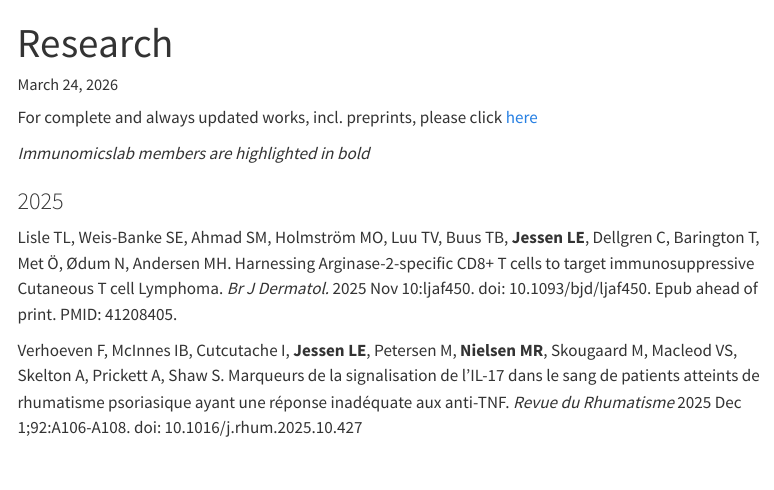
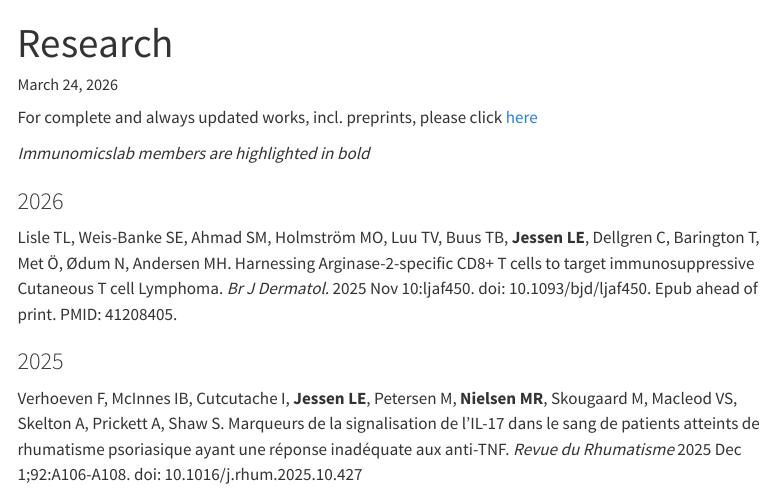
Before and after one commit to immunomicslab/immunomicslab.github.io, a Quarto document (research.qmd): the page in a window 1100 px wide, from its top. Rendered offline with R 4.5, knitr and Pandoc in place of Quarto, with nearby package versions; menus at the side of the page are left out.

Commit message:
Update research list

```diff
--- a/research.qmd
+++ b/research.qmd
@@ -6,9 +6,12 @@ For complete and always updated works, incl. preprints, please click [here](http
 
 *Immunomicslab members are highlighted in bold*
 
-### 2025
+
+### 2026
 
 Lisle TL, Weis-Banke SE, Ahmad SM, Holmström MO, Luu TV, Buus TB, **Jessen LE**, Dellgren C, Barington T, Met Ö, Ødum N, Andersen MH. Harnessing Arginase-2-specific CD8+ T cells to target immunosuppressive Cutaneous T cell Lymphoma. *Br J Dermatol.* 2025 Nov 10:ljaf450. doi: 10.1093/bjd/ljaf450. Epub ahead of print. PMID: 41208405.
+
+### 2025
 
 Verhoeven F, McInnes IB, Cutcutache I, **Jessen LE**, Petersen M, **Nielsen MR**, Skougaard M, Macleod VS, Skelton A, Prickett A, Shaw S. Marqueurs de la signalisation de l’IL-17 dans le sang de patients atteints de rhumatisme psoriasique ayant une réponse inadéquate aux anti-TNF. *Revue du Rhumatisme* 2025 Dec 1;92:A106-A108. doi: 10.1016/j.rhum.2025.10.427
 
```
Also changed, not shown: docs/search.json, 1 other file.
